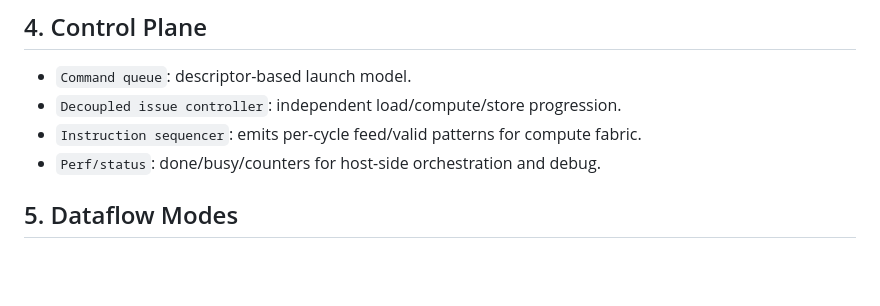
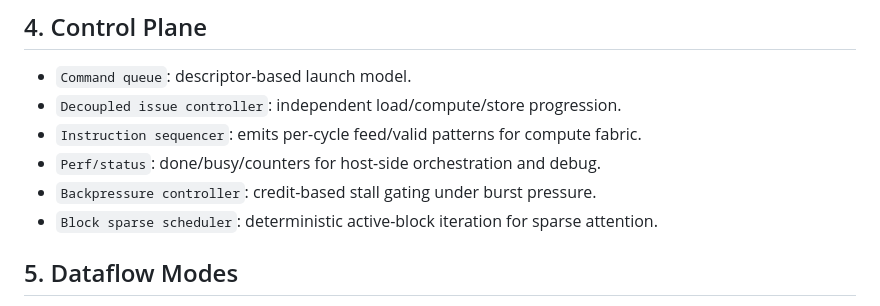
Before and after one commit to cp024s/NeuraLink, a Markdown page: docs/architecture/full_system_architecture.md, the part around one of its changes. Drawn GitHub-style; blank space fills up the shorter version.

Commit message:
docs: update full system architecture details

```diff
--- a/docs/architecture/full_system_architecture.md
+++ b/docs/architecture/full_system_architecture.md
@@ -59,6 +59,8 @@ flowchart LR
 - `Decoupled issue controller`: independent load/compute/store progression.
 - `Instruction sequencer`: emits per-cycle feed/valid patterns for compute fabric.
 - `Perf/status`: done/busy/counters for host-side orchestration and debug.
+- `Backpressure controller`: credit-based stall gating under burst pressure.
+- `Block sparse scheduler`: deterministic active-block iteration for sparse attention.
 
 ## 5. Dataflow Modes
 
```
Also changed, not shown: other parts of docs/architecture/full_system_architecture.md (+25 -0 lines).
